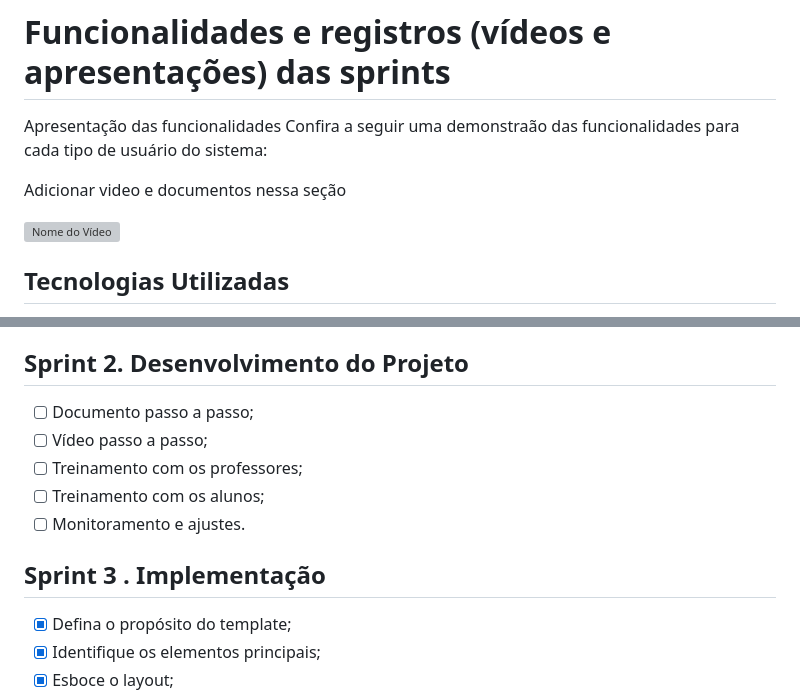
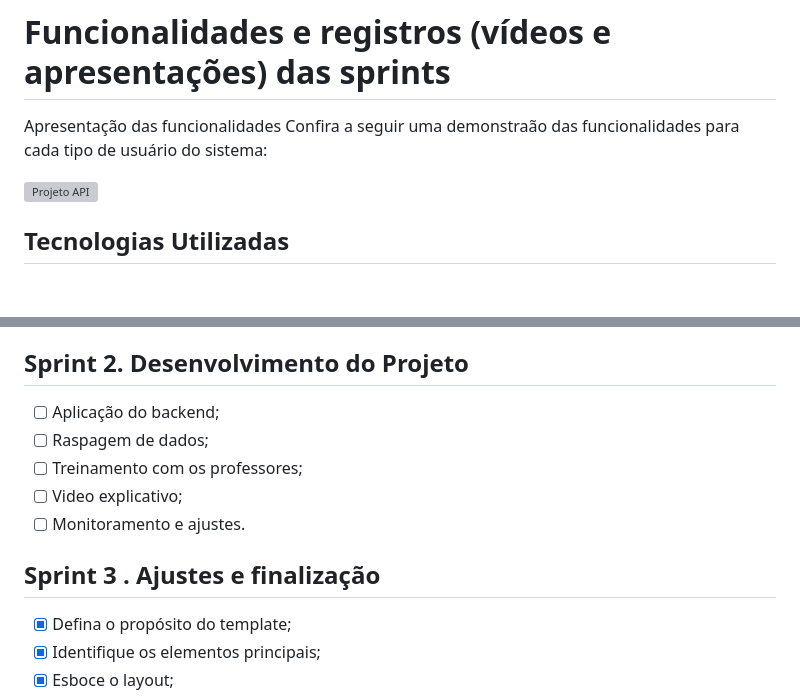
Before and after one commit to nicolygz/the-devs-department, a Markdown page: README.md, 2 parts joined by grey strips. Drawn GitHub-style; blank space fills up the shorter version; grey boxes are pictures that could not be loaded.

```diff
--- a/README.md
+++ b/README.md
@@ -38,9 +38,7 @@ Este projeto tem como objetivo ajudar e facilitar na utilização da plataforma
 Apresentação das funcionalidades
 Confira a seguir uma demonstraão das funcionalidades para cada tipo de usuário do sistema:
 
-Adicionar video e documentos nessa seção
-
-[![Nome do Vídeo](https://img.youtube.com/vi/pBy1zgt0XPc/0.jpg)](https://www.youtube.com/embed/pBy1zgt0XPc)
+[![Projeto API](https://img.youtube.com/vi/pBy1zgt0XPc/0.jpg)](https://www.youtube.com/embed/pBy1zgt0XPc)
 
 ## Tecnologias Utilizadas
 
@@ -66,13 +64,13 @@ Adicionar video e documentos nessa seção
 - [ ] Finalize e aprovação.
 
 ## Sprint 2. Desenvolvimento do Projeto
-- [ ] Documento passo a passo;
-- [ ] Vídeo passo a passo;
+- [ ] Aplicação do backend;
+- [ ] Raspagem de dados;
 - [ ] Treinamento com os professores;
-- [ ] Treinamento com os alunos;
+- [ ] Video explicativo;
 - [ ] Monitoramento e ajustes.
 
-## Sprint 3 . Implementação
+## Sprint 3 . Ajustes e finalização
 - [x] Defina o propósito do template;
 - [x] Identifique os elementos principais;
 - [x] Esboce o layout;
```
Also changed, not shown: other parts of README.md (+8 -8 lines).
